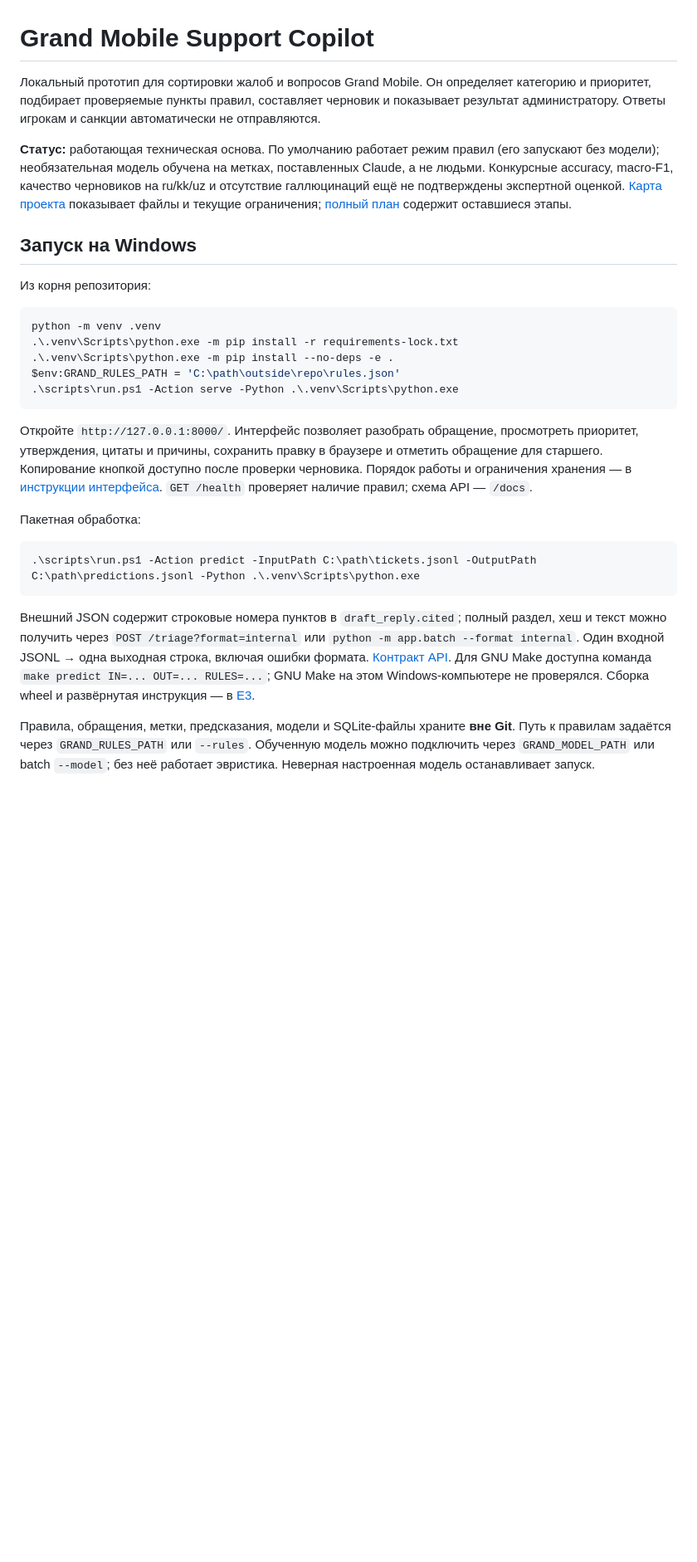
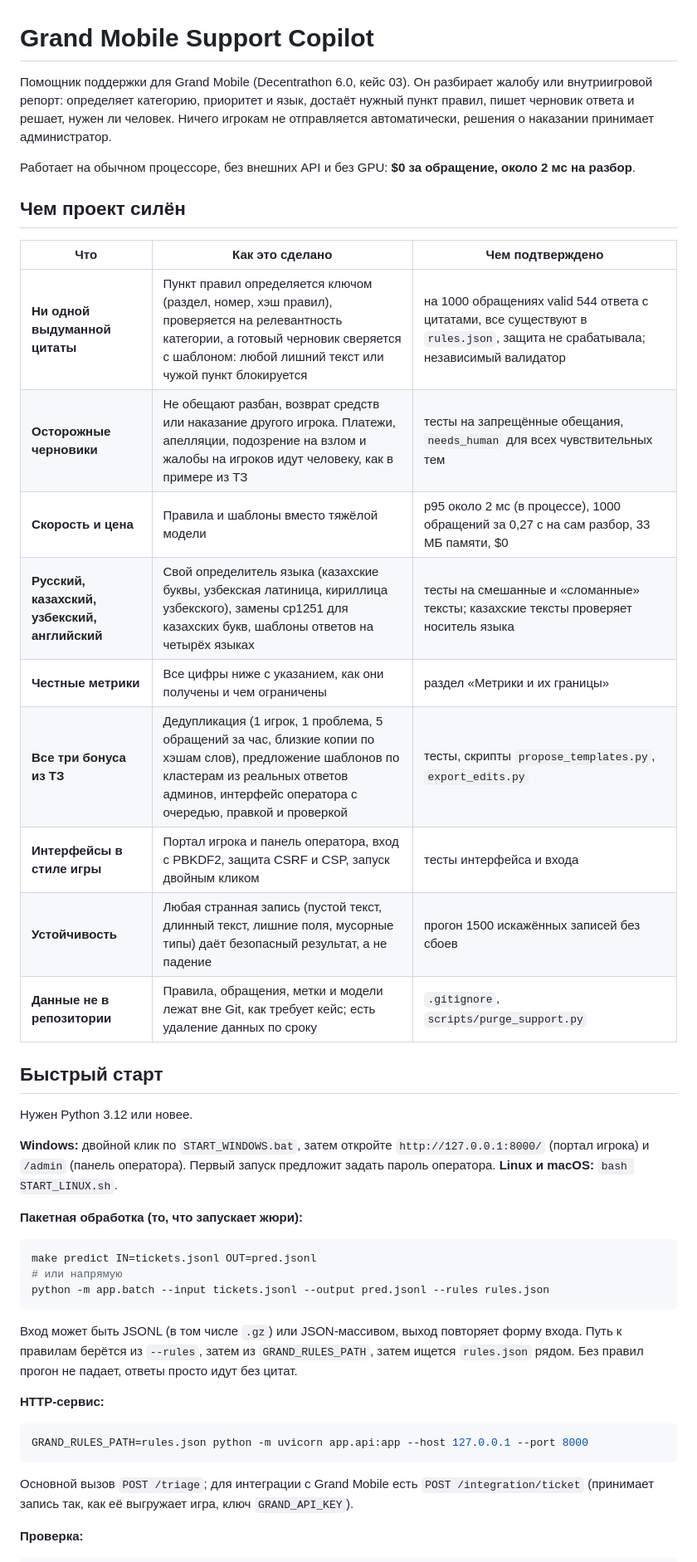
Before and after one commit to herachxx/outsiders, a Markdown page: README.md, the part around one of its changes. Shown at 83% size. Drawn GitHub-style; blank space fills up the shorter version.

Commit message:
docs: rewrite README around strengths, honest metrics and sources/licenses; no long dashes
Co-Authored-By: Claude Sonnet 5.5 <noreply@anthropic.com>

````diff
--- a/README.md
+++ b/README.md
@@ -1,30 +1,46 @@
 # Grand Mobile Support Copilot
 
-Локальный прототип для сортировки жалоб и вопросов Grand Mobile. Он определяет категорию и приоритет, подбирает проверяемые пункты правил, составляет черновик и показывает результат администратору. Ответы игрокам и санкции автоматически не отправляются.
+Помощник поддержки для Grand Mobile (Decentrathon 6.0, кейс 03). Он разбирает жалобу или внутриигровой репорт: определяет категорию, приоритет и язык, достаёт нужный пункт правил, пишет черновик ответа и решает, нужен ли человек. Ничего игрокам не отправляется автоматически, решения о наказании принимает администратор.
 
-**Статус:** работающая техническая основа. По умолчанию работает режим правил (его запускают без модели); необязательная модель обучена на метках, поставленных Claude, а не людьми. Конкурсные accuracy, macro-F1, качество черновиков на ru/kk/uz и отсутствие галлюцинаций ещё не подтверждены экспертной оценкой. [Карта проекта](PROJECT_MAP.md) показывает файлы и текущие ограничения; [полный план](docs/implementation-plan.md) содержит оставшиеся этапы.
+Работает на обычном процессоре, без внешних API и без GPU: **$0 за обращение, около 2 мс на разбор**.
 
-## Запуск на Windows
+## Чем проект силён
 
-Из корня репозитория:
+| Что | Как это сделано | Чем подтверждено |
+|---|---|---|
+| **Ни одной выдуманной цитаты** | Пункт правил определяется ключом (раздел, номер, хэш правил), проверяется на релевантность категории, а готовый черновик сверяется с шаблоном: любой лишний текст или чужой пункт блокируется | на 1000 обращениях valid 544 ответа с цитатами, все существуют в `rules.json`, защита не срабатывала; независимый валидатор |
+| **Осторожные черновики** | Не обещают разбан, возврат средств или наказание другого игрока. Платежи, апелляции, подозрение на взлом и жалобы на игроков идут человеку, как в примере из ТЗ | тесты на запрещённые обещания, `needs_human` для всех чувствительных тем |
+| **Скорость и цена** | Правила и шаблоны вместо тяжёлой модели | p95 около 2 мс (в процессе), 1000 обращений за 0,27 с на сам разбор, 33 МБ памяти, $0 |
+| **Русский, казахский, узбекский, английский** | Свой определитель языка (казахские буквы, узбекская латиница, кириллица узбекского), замены cp1251 для казахских букв, шаблоны ответов на четырёх языках | тесты на смешанные и «сломанные» тексты; казахские тексты проверяет носитель языка |
+| **Честные метрики** | Все цифры ниже с указанием, как они получены и чем ограничены | раздел «Метрики и их границы» |
+| **Все три бонуса из ТЗ** | Дедупликация (1 игрок, 1 проблема, 5 обращений за час, близкие копии по хэшам слов), предложение шаблонов по кластерам из реальных ответов админов, интерфейс оператора с очередью, правкой и проверкой | тесты, скрипты `propose_templates.py`, `export_edits.py` |
+| **Интерфейсы в стиле игры** | Портал игрока и панель оператора, вход с PBKDF2, защита CSRF и CSP, запуск двойным кликом | тесты интерфейса и входа |
+| **Устойчивость** | Любая странная запись (пустой текст, длинный текст, лишние поля, мусорные типы) даёт безопасный результат, а не падение | прогон 1500 искажённых записей без сбоев |
+| **Данные не в репозитории** | Правила, обращения, метки и модели лежат вне Git, как требует кейс; есть удаление данных по сроку | `.gitignore`, `scripts/purge_support.py` |
 
-```powershell
-python -m venv .venv
-.\.venv\Scripts\python.exe -m pip install -r requirements-lock.txt
-.\.venv\Scripts\python.exe -m pip install --no-deps -e .
-$env:GRAND_RULES_PATH = 'C:\path\outside\repo\rules.json'
-.\scripts\run.ps1 -Action serve -Python .\.venv\Scripts\python.exe
+## Быстрый старт
+
+Нужен Python 3.12 или новее.
+
+**Windows:** двойной клик по `START_WINDOWS.bat`, затем откройте `http://127.0.0.1:8000/` (портал игрока) и `/admin` (панель оператора). Первый запуск предложит задать пароль оператора. **Linux и macOS:** `bash START_LINUX.sh`.
+
+**Пакетная обработка (то, что запускает жюри):**
+
+```bash
+make predict IN=tickets.jsonl OUT=pred.jsonl
+# или напрямую
+python -m app.batch --input tickets.jsonl --output pred.jsonl --rules rules.json
 ```
 
-Откройте `http://127.0.0.1:8000/`. Интерфейс позволяет разобрать обращение, просмотреть приоритет, утверждения, цитаты и причины, сохранить правку в браузере и отметить обращение для старшего. Копирование кнопкой доступно после проверки черновика. Порядок работы и ограничения хранения — в [инструкции интерфейса](docs/ui.md). `GET /health` проверяет наличие правил; схема API — `/docs`.
+Вход может быть JSONL (в том числе `.gz`) или JSON-массивом, выход повторяет форму входа. Путь к правилам берётся из `--rules`, затем из `GRAND_RULES_PATH`, затем ищется `rules.json` рядом. Без правил прогон не падает, ответы просто идут без цитат.
 
-Пакетная обработка:
+**HTTP-сервис:**
 
-```powershell
-.\scripts\run.ps1 -Action predict -InputPath C:\path\tickets.jsonl -OutputPath C:\path\predictions.jsonl -Python .\.venv\Scripts\python.exe
+```bash
+GRAND_RULES_PATH=rules.json python -m uvicorn app.api:app --host 127.0.0.1 --port 8000
 ```
 
-Внешний JSON содержит строковые номера пунктов в `draft_reply.cited`; полный раздел, хеш и текст можно получить через `POST /triage?format=internal` или `python -m app.batch --format internal`. Один входной JSONL → одна выходная строка, включая ошибки формата. [Контракт API](docs/api-contract.md). Для GNU Make доступна команда `make predict IN=... OUT=... RULES=...`; GNU Make на этом Windows-компьютере не проверялся. Сборка wheel и развёрнутая инструкция — в [E3](docs/submission.md).
+Основной вызов `POST /triage`; для интеграции с Grand Mobile есть `POST /integration/ticket` (принимает запись так, как её выгружает игра, ключ `GRAND_API_KEY`).
 
-Правила, обращения, метки, предсказания, модели и SQLite-файлы храните **вне Git**. Путь к правилам задаётся через `GRAND_RULES_PATH` или `--rules`. Обученную модель можно подключить через `GRAND_MODEL_PATH` или batch `--model`; без неё работает эвристика. Неверная настроенная модель останавливает запуск.
+**Проверка:**
 
````
Also changed, not shown: other parts of README.md (+46 -25 lines).
